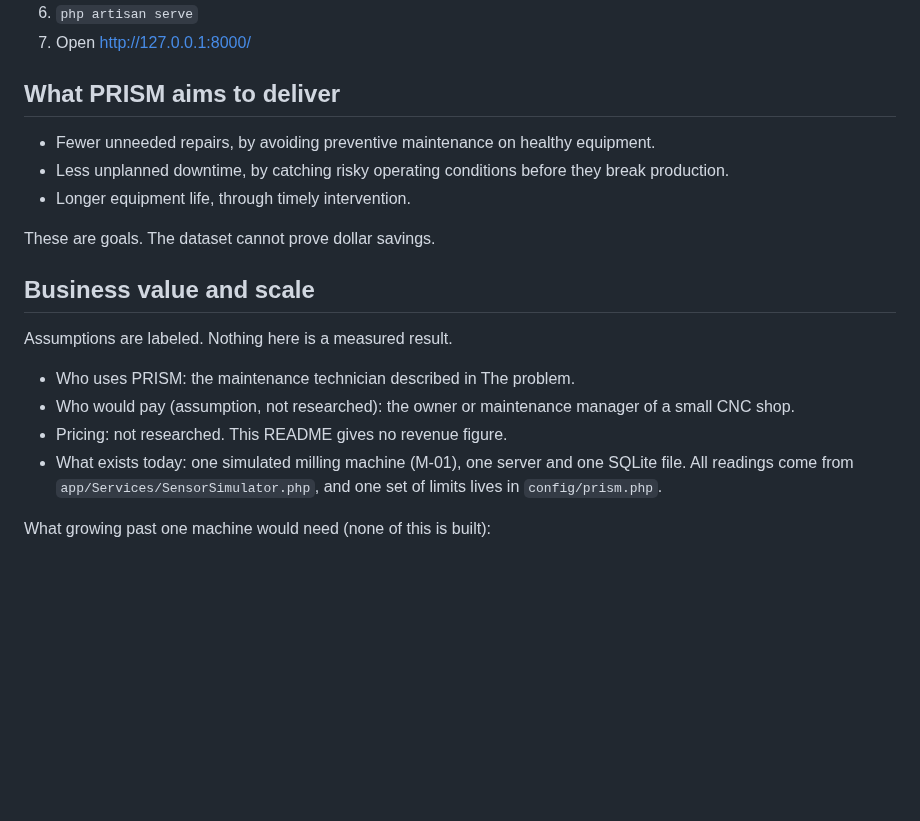
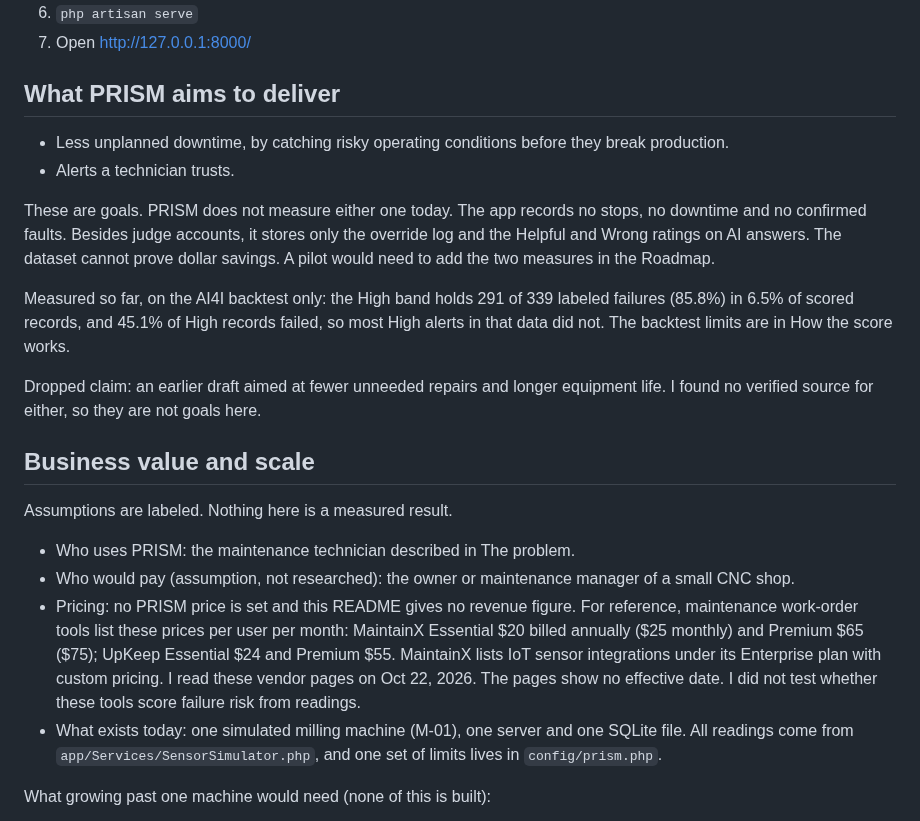
Before and after one commit to moorejp-coder/PredictiveMaintenanceAnalyst, a Markdown page: README.md, the part around one of its changes. GitHub-like rendering; blank space fills up the shorter version.

```diff
--- a/README.md
+++ b/README.md
@@ -259,11 +273,14 @@ My last vibe coding project (a course planner) got this feedback: one large `sys
 
 ## What PRISM aims to deliver
 
-- Fewer unneeded repairs, by avoiding preventive maintenance on healthy equipment.
 - Less unplanned downtime, by catching risky operating conditions before they break production.
-- Longer equipment life, through timely intervention.
+- Alerts a technician trusts.
 
-These are goals. The dataset cannot prove dollar savings.
+These are goals. PRISM does not measure either one today. The app records no stops, no downtime and no confirmed faults. Besides judge accounts, it stores only the override log and the Helpful and Wrong ratings on AI answers. The dataset cannot prove dollar savings. A pilot would need to add the two measures in the Roadmap.
+
+Measured so far, on the AI4I backtest only: the High band holds 291 of 339 labeled failures (85.8%) in 6.5% of scored records, and 45.1% of High records failed, so most High alerts in that data did not. The backtest limits are in How the score works.
+
+Dropped claim: an earlier draft aimed at fewer unneeded repairs and longer equipment life. I found no verified source for either, so they are not goals here.
 
 ## Business value and scale
 
@@ -271,7 +288,7 @@ Assumptions are labeled. Nothing here is a measured result.
 
 - Who uses PRISM: the maintenance technician described in The problem.
 - Who would pay (assumption, not researched): the owner or maintenance manager of a small CNC shop.
-- Pricing: not researched. This README gives no revenue figure.
+- Pricing: no PRISM price is set and this README gives no revenue figure. For reference, maintenance work-order tools list these prices per user per month: MaintainX Essential $20 billed annually ($25 monthly) and Premium $65 ($75); UpKeep Essential $24 and Premium $55. MaintainX lists IoT sensor integrations under its Enterprise plan with custom pricing. I read these vendor pages on Oct 22, 2026. The pages show no effective date. I did not test whether these tools score failure risk from readings.
 - What exists today: one simulated milling machine (M-01), one server and one SQLite file. All readings come from `app/Services/SensorSimulator.php`, and one set of limits lives in `config/prism.php`.
 
 What growing past one machine would need (none of this is built):
```
Also changed, not shown: other parts of README.md (+17 -3 lines).
